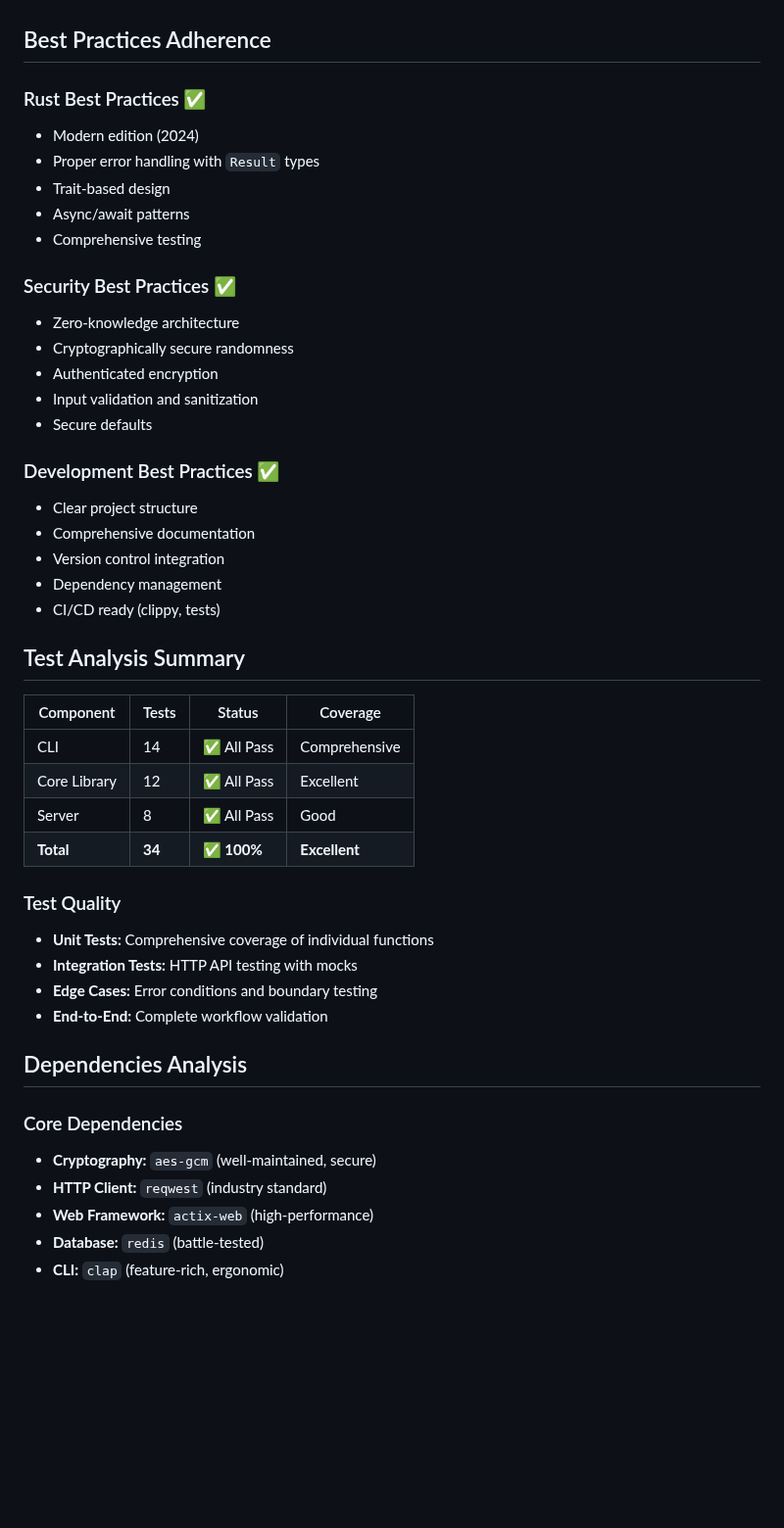
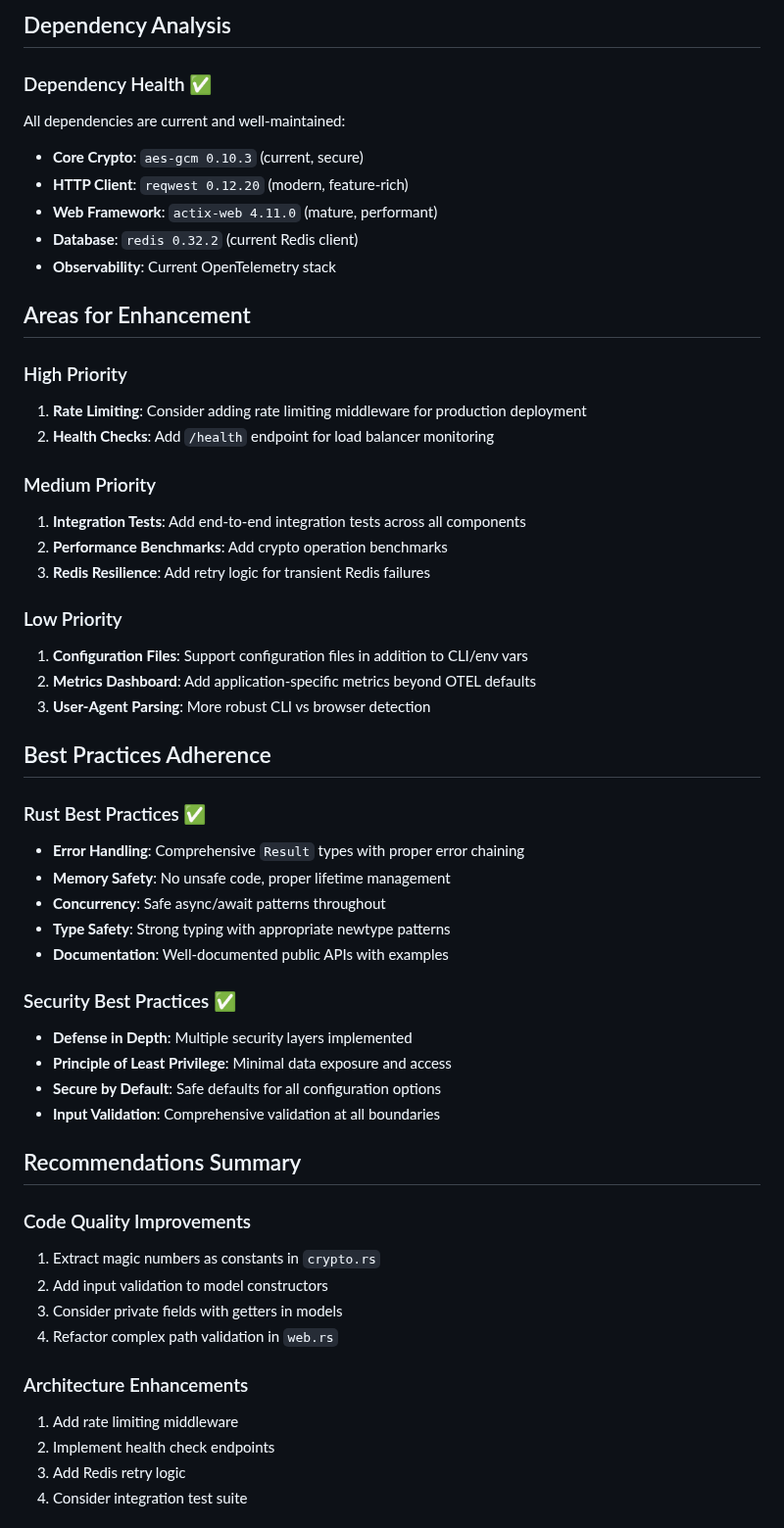
Before and after one commit to czerwonk/hakanai, a Markdown page: REVIEW_REPORT.md, the part around one of its changes. Shown at 98% size. Rendered like a GitHub page; blank space fills up the shorter version.

Commit message:
updated review report

```diff
--- a/REVIEW_REPORT.md
+++ b/REVIEW_REPORT.md
@@ -134,48 +141,55 @@ Hakanai is an exceptionally well-architected Rust project implementing a zero-kn
+## Dependency Analysis
+
+### Dependency Health ✅
+All dependencies are current and well-maintained:
+- **Core Crypto**: `aes-gcm 0.10.3` (current, secure)
+- **HTTP Client**: `reqwest 0.12.20` (modern, feature-rich)
+- **Web Framework**: `actix-web 4.11.0` (mature, performant)
+- **Database**: `redis 0.32.2` (current Redis client)
+- **Observability**: Current OpenTelemetry stack
+
+## Areas for Enhancement
+
+### High Priority
+1. **Rate Limiting**: Consider adding rate limiting middleware for production deployment
+2. **Health Checks**: Add `/health` endpoint for load balancer monitoring
+
+### Medium Priority
+1. **Integration Tests**: Add end-to-end integration tests across all components
+2. **Performance Benchmarks**: Add crypto operation benchmarks
+3. **Redis Resilience**: Add retry logic for transient Redis failures
+
+### Low Priority
+1. **Configuration Files**: Support configuration files in addition to CLI/env vars
+2. **Metrics Dashboard**: Add application-specific metrics beyond OTEL defaults
+3. **User-Agent Parsing**: More robust CLI vs browser detection
 
 ## Best Practices Adherence
 
 ### Rust Best Practices ✅
-- Modern edition (2024)
-- Proper error handling with `Result` types
-- Trait-based design
-- Async/await patterns
-- Comprehensive testing
+- **Error Handling**: Comprehensive `Result` types with proper error chaining
+- **Memory Safety**: No unsafe code, proper lifetime management
+- **Concurrency**: Safe async/await patterns throughout
+- **Type Safety**: Strong typing with appropriate newtype patterns
+- **Documentation**: Well-documented public APIs with examples
 
 ### Security Best Practices ✅
-- Zero-knowledge architecture
-- Cryptographically secure randomness
-- Authenticated encryption
-- Input validation and sanitization
-- Secure defaults
+- **Defense in Depth**: Multiple security layers implemented
+- **Principle of Least Privilege**: Minimal data exposure and access
+- **Secure by Default**: Safe defaults for all configuration options
+- **Input Validation**: Comprehensive validation at all boundaries
 
-### Development Best Practices ✅
-- Clear project structure
-- Comprehensive documentation
-- Version control integration
-- Dependency management
-- CI/CD ready (clippy, tests)
+## Recommendations Summary
 
-## Test Analysis Summary
+### Code Quality Improvements
+1. Extract magic numbers as constants in `crypto.rs`
+2. Add input validation to model constructors
+3. Consider private fields with getters in models
+4. Refactor complex path validation in `web.rs`
 
-| Component | Tests | Status | Coverage |
-|-----------|-------|--------|----------|
-| CLI | 14 | ✅ All Pass | Comprehensive |
-| Core Library | 12 | ✅ All Pass | Excellent |
-| Server | 8 | ✅ All Pass | Good |
-| **Total** | **34** | **✅ 100%** | **Excellent** |
+### Architecture Enhancements
+1. Add rate limiting middleware
+2. Implement health check endpoints
+3. Add Redis retry logic
+4. Consider integration test suite
 
-### Test Quality
-- **Unit Tests:** Comprehensive coverage of individual functions
-- **Integration Tests:** HTTP API testing with mocks
-- **Edge Cases:** Error conditions and boundary testing
-- **End-to-End:** Complete workflow validation
-
-## Dependencies Analysis
-
-### Core Dependencies
-- **Cryptography:** `aes-gcm` (well-maintained, secure)
-- **HTTP Client:** `reqwest` (industry standard)
-- **Web Framework:** `actix-web` (high-performance)
-- **Database:** `redis` (battle-tested)
-- **CLI:** `clap` (feature-rich, ergonomic)
-
```
Also changed, not shown: other parts of REVIEW_REPORT.md (+125 -135 lines).
